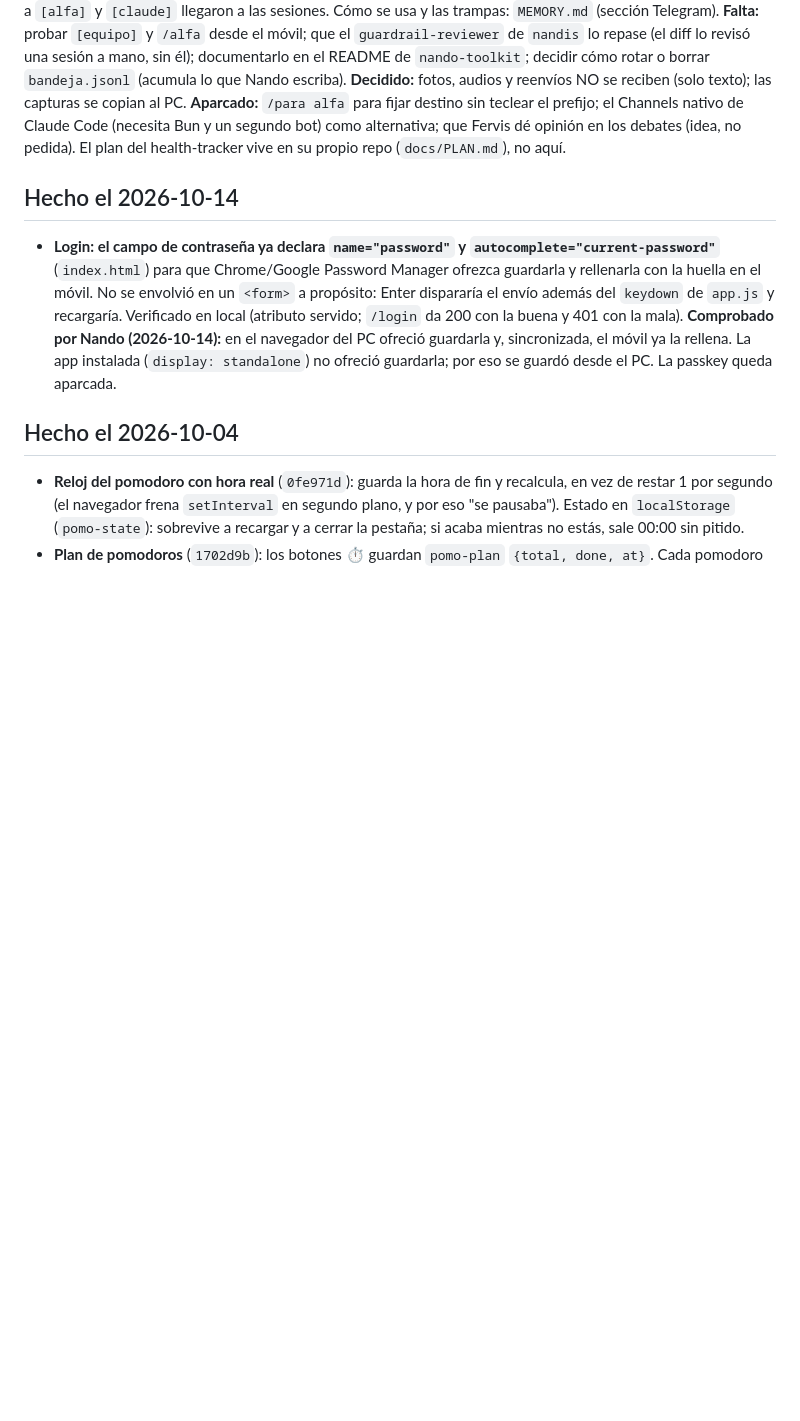
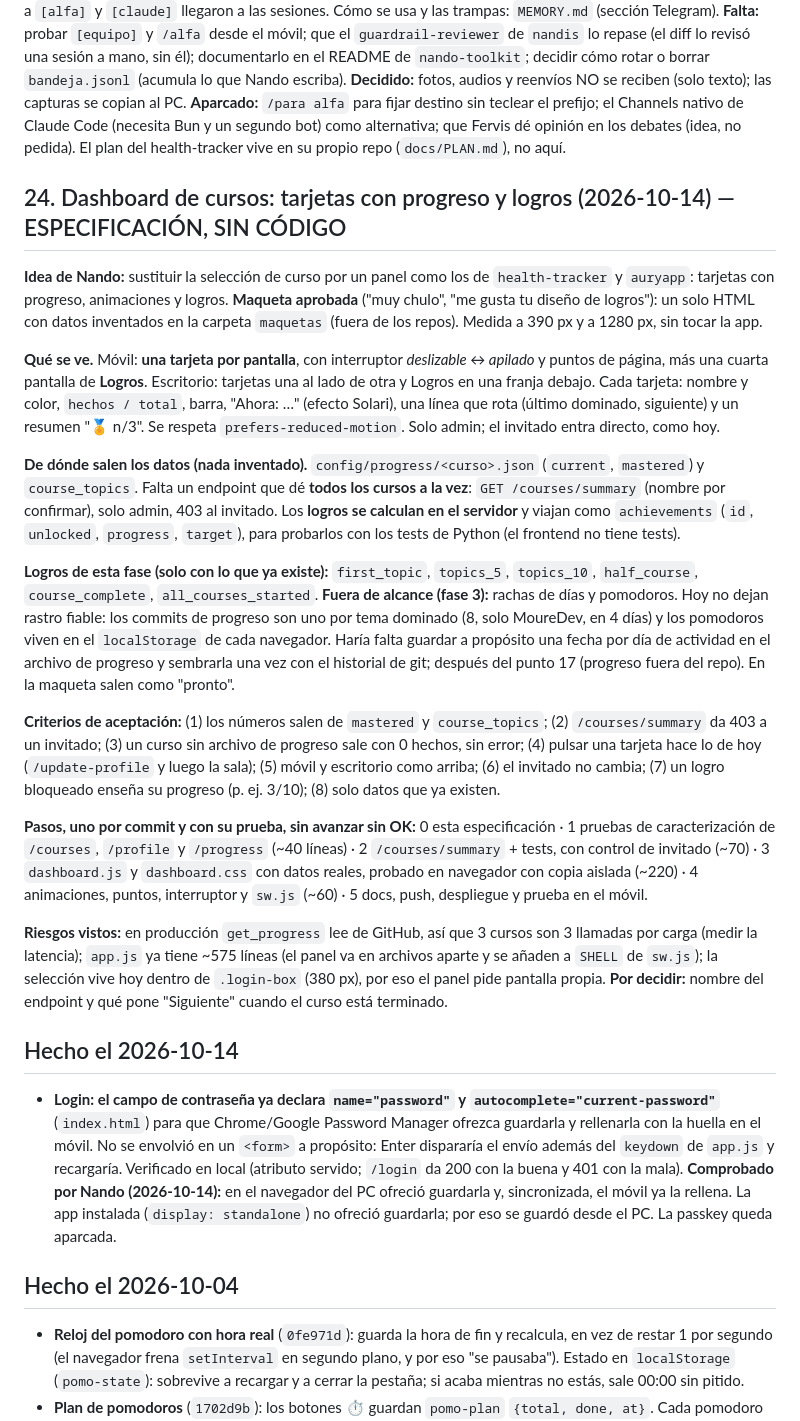
Before and after one commit to fvilpaz/MasterMind, a Markdown page: ROADMAP.md, the part around the change. GitHub-like rendering; blank space fills up the shorter version.

Commit message:
docs(roadmap): punto 24, dashboard de cursos con progreso y logros (especificación, sin código)
Co-Authored-By: Claude Sonnet 5.5 <noreply@anthropic.com>

```diff
--- a/ROADMAP.md
+++ b/ROADMAP.md
@@ -504,6 +504,43 @@ reenvíos NO se reciben (solo texto); las capturas se copian al PC. **Aparcado:*
 (necesita Bun y un segundo bot) como alternativa; que Fervis dé opinión en los debates (idea, no pedida).
 El plan del health-tracker vive en su propio repo (`docs/PLAN.md`), no aquí.
 
+## 24. Dashboard de cursos: tarjetas con progreso y logros (2026-10-14) — ESPECIFICACIÓN, SIN CÓDIGO
+
+**Idea de Nando:** sustituir la selección de curso por un panel como los de `health-tracker` y `auryapp`: tarjetas con
+progreso, animaciones y logros. **Maqueta aprobada** ("muy chulo", "me gusta tu diseño de logros"): un solo HTML con datos
+inventados en la carpeta `maquetas` (fuera de los repos). Medida a 390 px y a 1280 px, sin tocar la app.
+
+**Qué se ve.** Móvil: **una tarjeta por pantalla**, con interruptor *deslizable ↔ apilado* y puntos de página, más una
+cuarta pantalla de **Logros**. Escritorio: tarjetas una al lado de otra y Logros en una franja debajo. Cada tarjeta:
+nombre y color, `hechos / total`, barra, "Ahora: …" (efecto Solari), una línea que rota (último dominado, siguiente) y un
+resumen "🏅 n/3". Se respeta `prefers-reduced-motion`. Solo admin; el invitado entra directo, como hoy.
+
+**De dónde salen los datos (nada inventado).** `config/progress/<curso>.json` (`current`, `mastered`) y `course_topics`.
+Falta un endpoint que dé **todos los cursos a la vez**: `GET /courses/summary` (nombre por confirmar), solo admin, 403 al
+invitado. Los **logros se calculan en el servidor** y viajan como `achievements` (`id`, `unlocked`, `progress`, `target`),
+para probarlos con los tests de Python (el frontend no tiene tests).
+
+**Logros de esta fase (solo con lo que ya existe):** `first_topic`, `topics_5`, `topics_10`, `half_course`,
+`course_complete`, `all_courses_started`. **Fuera de alcance (fase 3):** rachas de días y pomodoros. Hoy no dejan rastro
+fiable: los commits de progreso son uno por tema dominado (8, solo MoureDev, en 4 días) y los pomodoros viven en el
+`localStorage` de cada navegador. Haría falta guardar a propósito una fecha por día de actividad en el archivo de progreso
+y sembrarla una vez con el historial de git; después del punto 17 (progreso fuera del repo). En la maqueta salen como "pronto".
+
+**Criterios de aceptación:** (1) los números salen de `mastered` y `course_topics`; (2) `/courses/summary` da 403 a un
+invitado; (3) un curso sin archivo de progreso sale con 0 hechos, sin error; (4) pulsar una tarjeta hace lo de hoy
+(`/update-profile` y luego la sala); (5) móvil y escritorio como arriba; (6) el invitado no cambia; (7) un logro bloqueado
+enseña su progreso (p. ej. 3/10); (8) solo datos que ya existen.
+
+**Pasos, uno por commit y con su prueba, sin avanzar sin OK:** 0 esta especificación · 1 pruebas de caracterización de
+`/courses`, `/profile` y `/progress` (~40 líneas) · 2 `/courses/summary` + tests, con control de invitado (~70) ·
+3 `dashboard.js` y `dashboard.css` con datos reales, probado en navegador con copia aislada (~220) · 4 animaciones,
+puntos, interruptor y `sw.js` (~60) · 5 docs, push, despliegue y prueba en el móvil.
+
+**Riesgos vistos:** en producción `get_progress` lee de GitHub, así que 3 cursos son 3 llamadas por carga (medir la
+latencia); `app.js` ya tiene ~575 líneas (el panel va en archivos aparte y se añaden a `SHELL` de `sw.js`); la selección
+vive hoy dentro de `.login-box` (380 px), por eso el panel pide pantalla propia. **Por decidir:** nombre del endpoint y qué
+pone "Siguiente" cuando el curso está terminado.
+
 ## Hecho el 2026-10-14
 
 - **Login: el campo de contraseña ya declara `name="password"` y `autocomplete="current-password"`**
```
